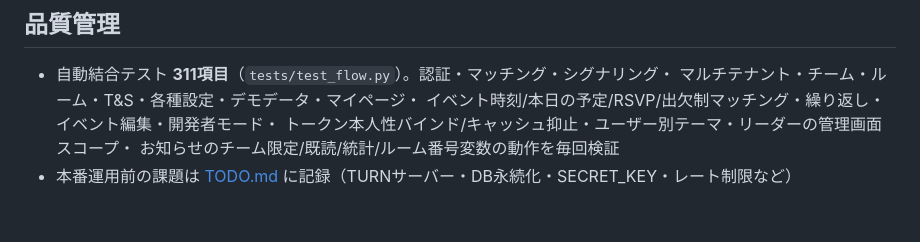
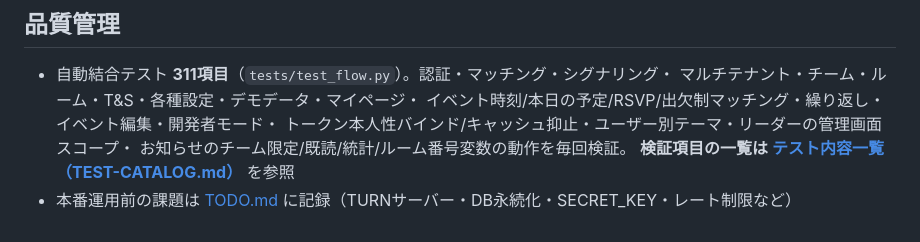
Before and after one commit to peresimmon/taiwa-lesson, a Markdown page: docs/CHANGELOG.md, the part around the change. Rendered like a GitHub page.

Commit message:
docs: テスト内容一覧(TEST-CATALOG.md)を新規作成
- tests/test_flow.py の全311項目を25セクションに整理して網羅
  (実行順・各check項目の内容・実行方法を記載)
- CHANGELOGの品質管理から参照リンクを追加

Co-Authored-By: Claude Opus 4.8 <noreply@anthropic.com>

```diff
--- a/docs/CHANGELOG.md
+++ b/docs/CHANGELOG.md
@@ -314,5 +314,6 @@
   マルチテナント・チーム・ルーム・T&S・各種設定・デモデータ・マイページ・
   イベント時刻/本日の予定/RSVP/出欠制マッチング・繰り返し・イベント編集・開発者モード・
   トークン本人性バインド/キャッシュ抑止・ユーザー別テーマ・リーダーの管理画面スコープ・
-  お知らせのチーム限定/既読/統計/ルーム番号変数の動作を毎回検証
+  お知らせのチーム限定/既読/統計/ルーム番号変数の動作を毎回検証。
+  **検証項目の一覧は [テスト内容一覧（TEST-CATALOG.md）](TEST-CATALOG.md)** を参照
 - 本番運用前の課題は [TODO.md](TODO.md) に記録（TURNサーバー・DB永続化・SECRET_KEY・レート制限など）
```
Also changed, not shown: docs/TEST-CATALOG.md (added, +466 -0 lines).
